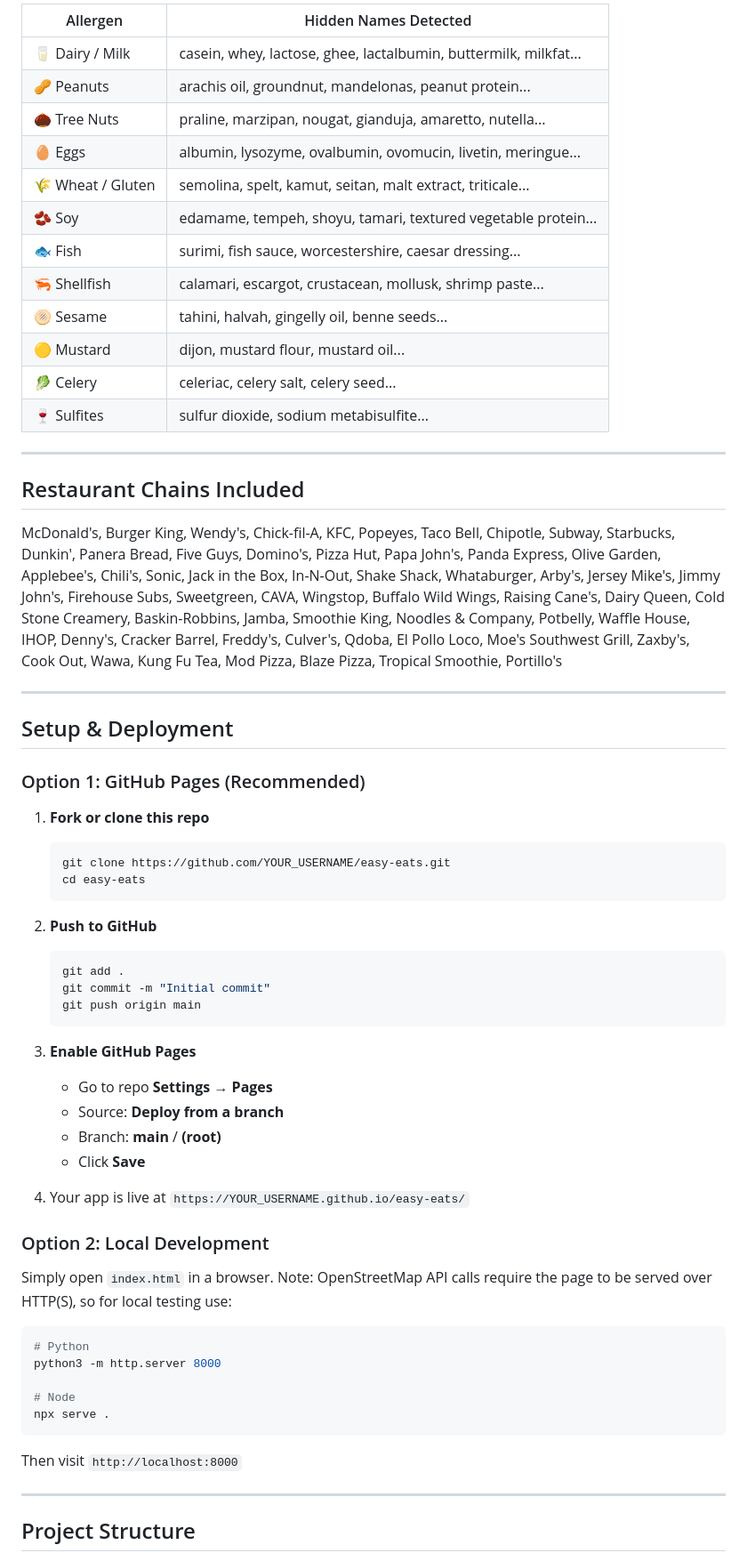
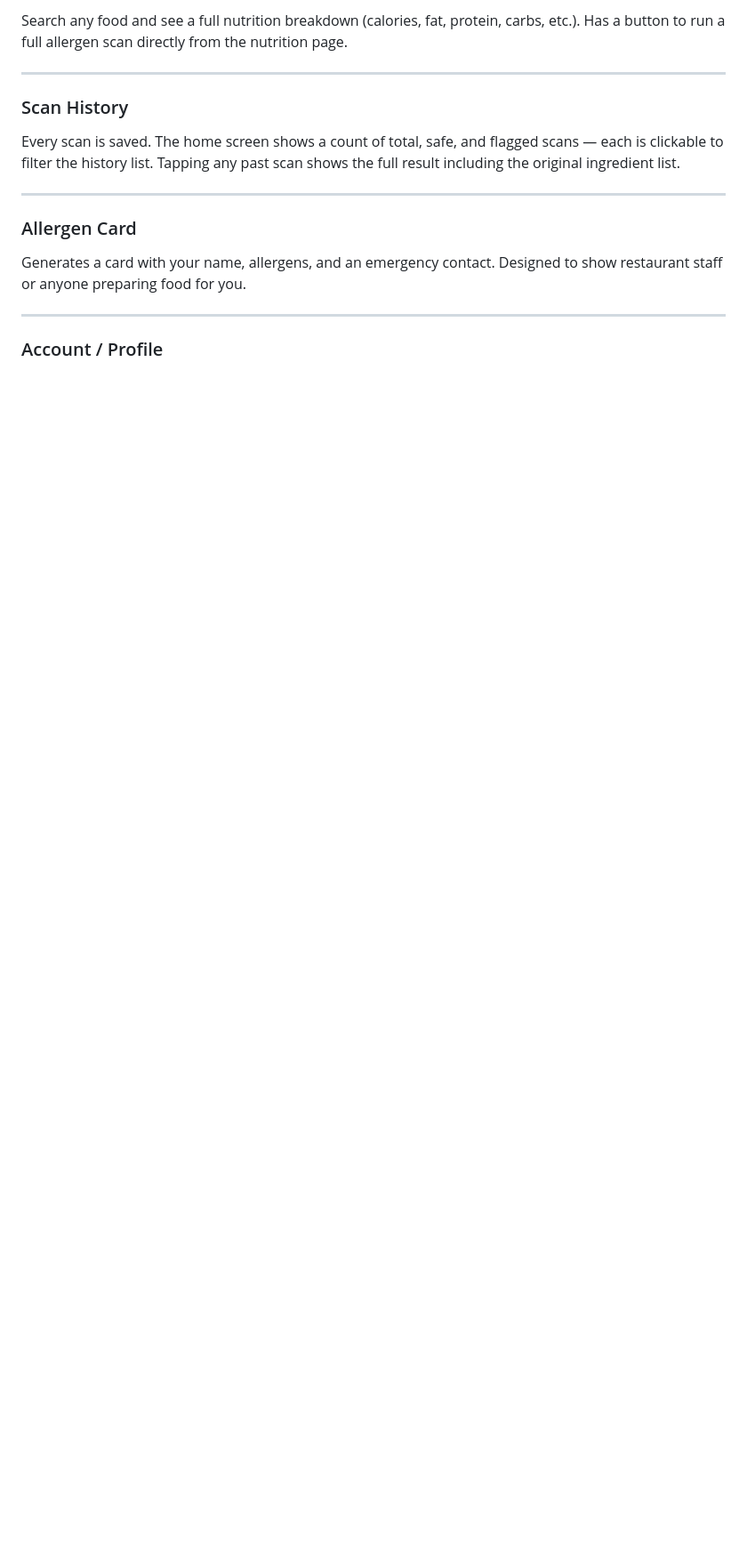
Before and after one commit to jasonwong567/Easy-Eats, a Markdown page: README.md, the part around one of its changes. Shown at 89% size. Rendered like a GitHub page; blank space fills up the shorter version.

````diff
--- a/README.md
+++ b/README.md
@@ -68,67 +45,19 @@ A full-featured food allergen safety web application that helps users identify a
 
-| Allergen | Hidden Names Detected |
-|----------|----------------------|
-| 🥛 Dairy / Milk | casein, whey, lactose, ghee, lactalbumin, buttermilk, milkfat... |
-| 🥜 Peanuts | arachis oil, groundnut, mandelonas, peanut protein... |
-| 🌰 Tree Nuts | praline, marzipan, nougat, gianduja, amaretto, nutella... |
-| 🥚 Eggs | albumin, lysozyme, ovalbumin, ovomucin, livetin, meringue... |
-| 🌾 Wheat / Gluten | semolina, spelt, kamut, seitan, malt extract, triticale... |
-| 🫘 Soy | edamame, tempeh, shoyu, tamari, textured vegetable protein... |
-| 🐟 Fish | surimi, fish sauce, worcestershire, caesar dressing... |
-| 🦐 Shellfish | calamari, escargot, crustacean, mollusk, shrimp paste... |
-| 🫓 Sesame | tahini, halvah, gingelly oil, benne seeds... |
-| 🟡 Mustard | dijon, mustard flour, mustard oil... |
-| 🥬 Celery | celeriac, celery salt, celery seed... |
-| 🍷 Sulfites | sulfur dioxide, sodium metabisulfite... |
+Search any food and see a full nutrition breakdown (calories, fat, protein, carbs, etc.). Has a button to run a full allergen scan directly from the nutrition page.
 
 ---
 
-## Restaurant Chains Included
+### Scan History
 
-McDonald's, Burger King, Wendy's, Chick-fil-A, KFC, Popeyes, Taco Bell, Chipotle, Subway, Starbucks, Dunkin', Panera Bread, Five Guys, Domino's, Pizza Hut, Papa John's, Panda Express, Olive Garden, Applebee's, Chili's, Sonic, Jack in the Box, In-N-Out, Shake Shack, Whataburger, Arby's, Jersey Mike's, Jimmy John's, Firehouse Subs, Sweetgreen, CAVA, Wingstop, Buffalo Wild Wings, Raising Cane's, Dairy Queen, Cold Stone Creamery, Baskin-Robbins, Jamba, Smoothie King, Noodles & Company, Potbelly, Waffle House, IHOP, Denny's, Cracker Barrel, Freddy's, Culver's, Qdoba, El Pollo Loco, Moe's Southwest Grill, Zaxby's, Cook Out, Wawa, Kung Fu Tea, Mod Pizza, Blaze Pizza, Tropical Smoothie, Portillo's
+Every scan is saved. The home screen shows a count of total, safe, and flagged scans — each is clickable to filter the history list. Tapping any past scan shows the full result including the original ingredient list.
 
 ---
 
-## Setup & Deployment
+### Allergen Card
 
-### Option 1: GitHub Pages (Recommended)
-
-1. **Fork or clone this repo**
-   ```bash
-   git clone https://github.com/YOUR_USERNAME/easy-eats.git
-   cd easy-eats
-   ```
-
-2. **Push to GitHub**
-   ```bash
-   git add .
-   git commit -m "Initial commit"
-   git push origin main
-   ```
-
-3. **Enable GitHub Pages**
-   - Go to repo **Settings** → **Pages**
-   - Source: **Deploy from a branch**
-   - Branch: **main** / **(root)**
-   - Click **Save**
-
-4. Your app is live at `https://YOUR_USERNAME.github.io/easy-eats/`
-
-### Option 2: Local Development
-
-Simply open `index.html` in a browser. Note: OpenStreetMap API calls require the page to be served over HTTP(S), so for local testing use:
-
-```bash
-# Python
-python3 -m http.server 8000
-
-# Node
-npx serve .
-```
-
-Then visit `http://localhost:8000`
+Generates a card with your name, allergens, and an emergency contact. Designed to show restaurant staff or anyone preparing food for you.
 
 ---
 
-## Project Structure
+### Account / Profile
 
````
Also changed, not shown: other parts of README.md (+35 -96 lines).
